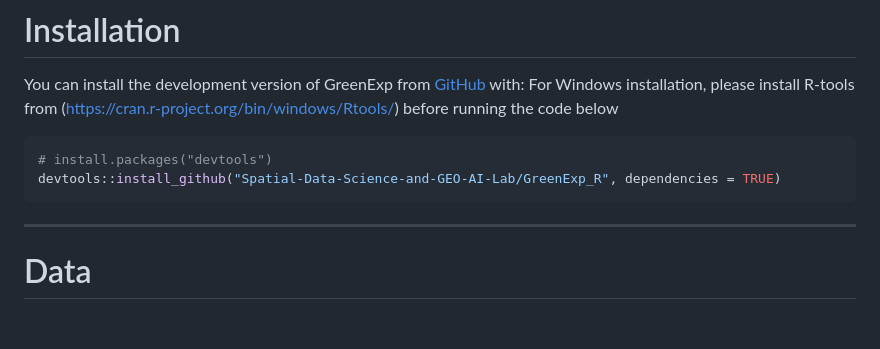
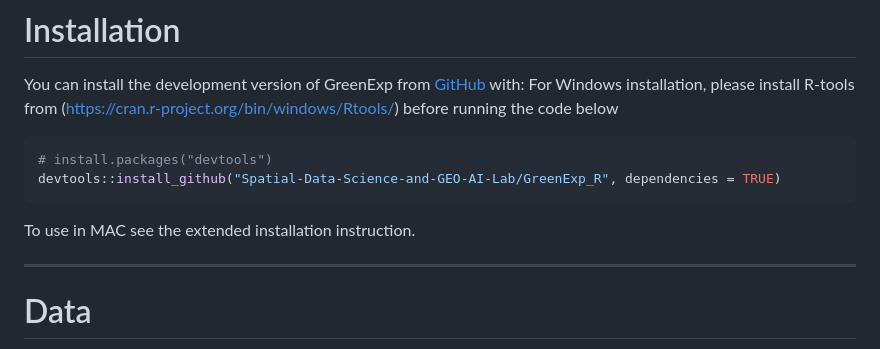
Before and after one commit to Spatial-Data-Science-and-GEO-AI-Lab/GreenExp_R, a Markdown page: README.md, the part around the change. Drawn GitHub-style; blank space fills up the shorter version.

Commit message:
Testchange

````diff
--- a/README.md
+++ b/README.md
@@ -45,7 +45,7 @@ For Windows installation, please install R-tools from (https://cran.r-project.or
 # install.packages("devtools")
 devtools::install_github("Spatial-Data-Science-and-GEO-AI-Lab/GreenExp_R", dependencies = TRUE)
 ```
-
+To use in MAC see the extended installation instruction.
 
 ---
 
````
